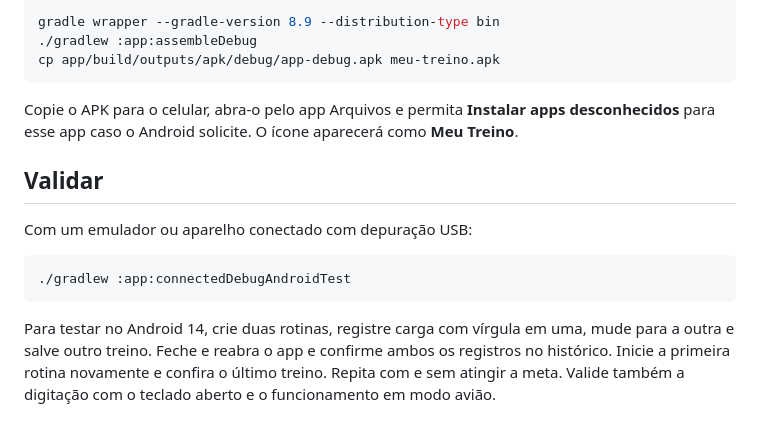
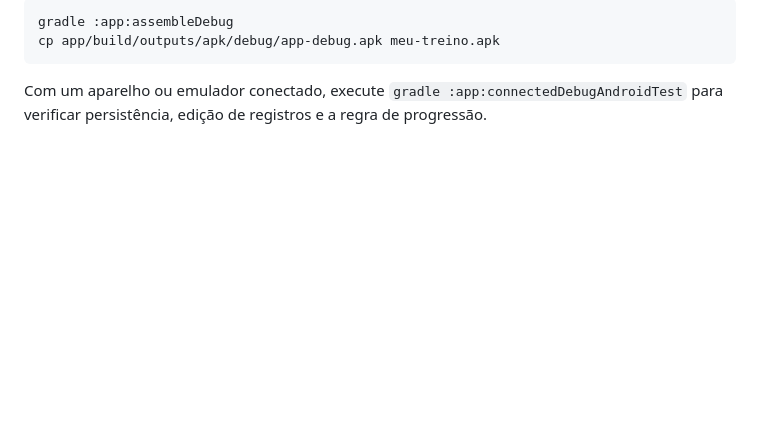
Before and after one commit to lucasdossantosxl-cyber/app-gym, a Markdown page: README.md, the part around one of its changes. GitHub-like rendering; blank space fills up the shorter version.

````diff
--- a/README.md
+++ b/README.md
@@ -31,18 +44,7 @@ Use JDK 17, Android SDK Platform 35 e Gradle 8.9. Configure ANDROID_HOME ou abra
 
 ```sh
-gradle wrapper --gradle-version 8.9 --distribution-type bin
-./gradlew :app:assembleDebug
+gradle :app:assembleDebug
 cp app/build/outputs/apk/debug/app-debug.apk meu-treino.apk
 ```
 
-Copie o APK para o celular, abra-o pelo app Arquivos e permita **Instalar apps desconhecidos** para esse app caso o Android solicite. O ícone aparecerá como **Meu Treino**.
-
-## Validar
-
-Com um emulador ou aparelho conectado com depuração USB:
-
-```sh
-./gradlew :app:connectedDebugAndroidTest
-```
-
-Para testar no Android 14, crie duas rotinas, registre carga com vírgula em uma, mude para a outra e salve outro treino. Feche e reabra o app e confirme ambos os registros no histórico. Inicie a primeira rotina novamente e confira o último treino. Repita com e sem atingir a meta. Valide também a digitação com o teclado aberto e o funcionamento em modo avião.
+Com um aparelho ou emulador conectado, execute `gradle :app:connectedDebugAndroidTest` para verificar persistência, edição de registros e a regra de progressão.
````
Also changed, not shown: other parts of README.md (+31 -18 lines), docs/previa-interface.jpg, 6 other files.
